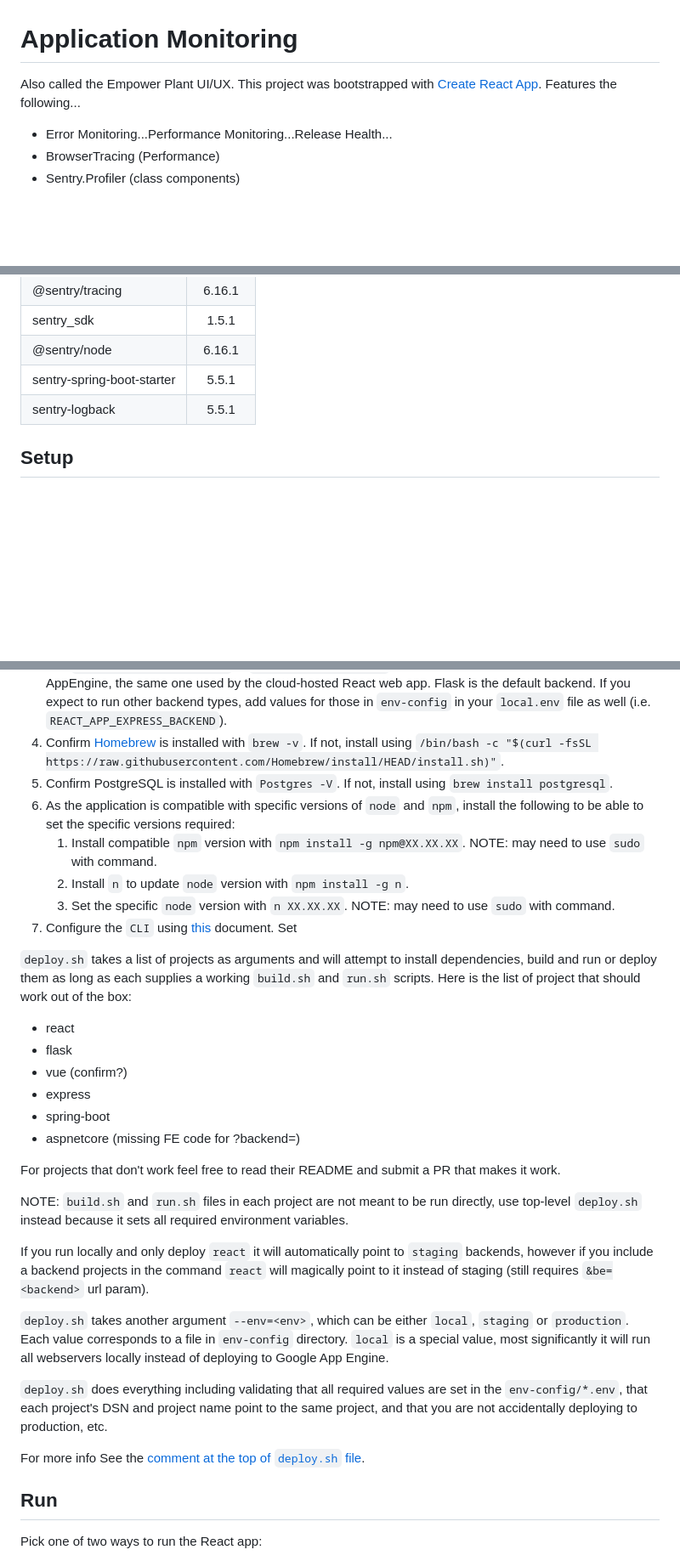
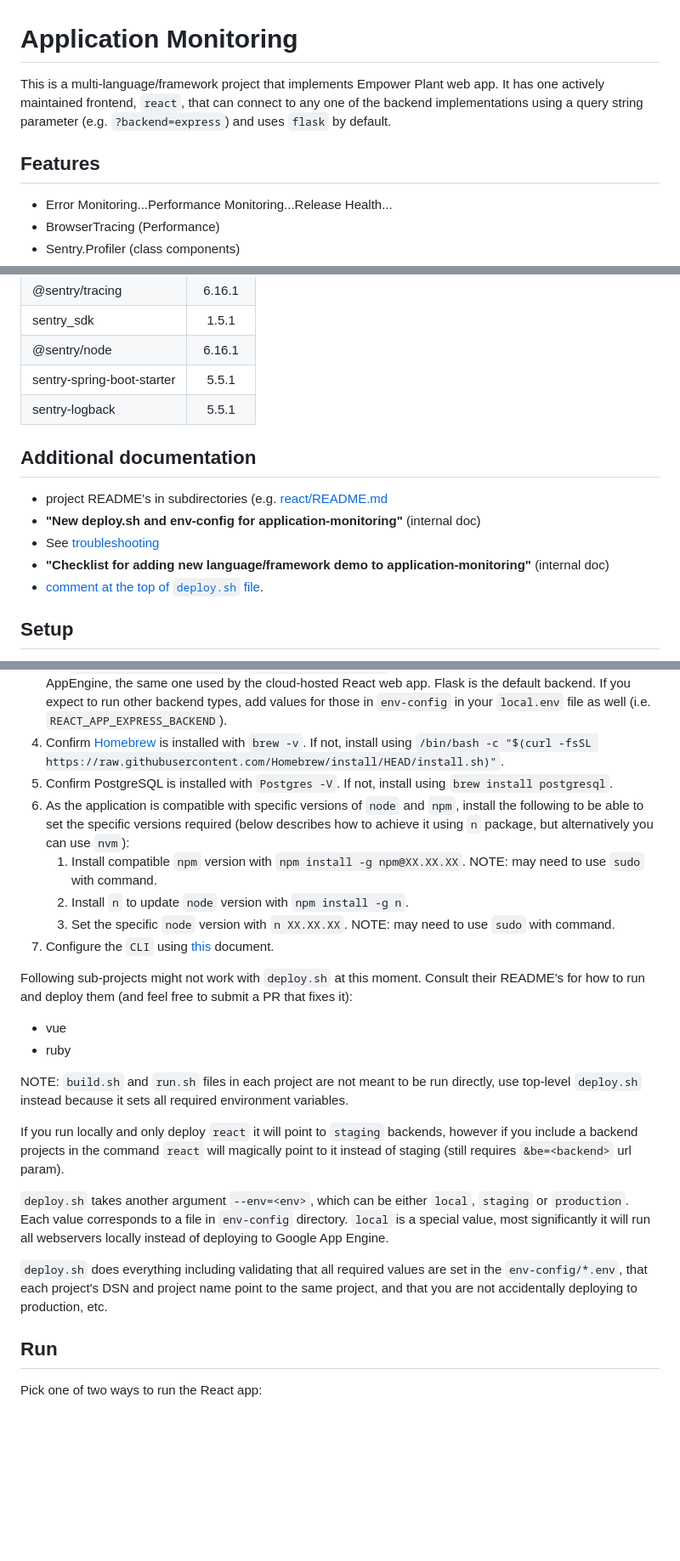
Before and after one commit to sentry-demos/empower, a Markdown page: README.md, 3 parts joined by grey strips. Shown at 85% size. GitHub-like rendering; blank space fills up the shorter version.

Commit message:
Some updates to README.md

```diff
--- a/README.md
+++ b/README.md
@@ -1,5 +1,8 @@
 # Application Monitoring
-Also called the Empower Plant UI/UX. This project was bootstrapped with [Create React App](https://github.com/facebook/create-react-app). Features the following...
+This is a multi-language/framework project that implements Empower Plant web app. It has one actively maintained frontend, `react`, that can connect to any one of the backend implementations using a query string parameter (e.g. `?backend=express`) and uses `flask` by default.
+
+
+## Features
 - Error Monitoring...Performance Monitoring...Release Health...
 - BrowserTracing (Performance)
 - Sentry.Profiler (class components)
@@ -15,6 +18,13 @@ Also called the Empower Plant UI/UX. This project was bootstrapped with [Create
 | sentry-spring-boot-starter | 5.5.1 |
 | sentry-logback | 5.5.1 |
 
+## Additional documentation
+- project README's in subdirectories (e.g. [react/README.md](./react/README.md)
+- **"New deploy.sh and env-config for application-monitoring"** (internal doc)
+- See [troubleshooting](./troubleshooting.md)
+- **"Checklist for adding new language/framework demo to application-monitoring"** (internal doc)
+- [comment at the top of `deploy.sh` file](https://github.com/sentry-demos/application-monitoring/blob/master/deploy.sh#L3-L47).
+
 ## Setup
 1. Permit your IP address in CloudSQL:
     1. Go to https://console.cloud.google.com/sql/instances
@@ -25,34 +35,24 @@ Also called the Empower Plant UI/UX. This project was bootstrapped with [Create
 3. The `REACT_APP_FLASK_BACKEND` in `env-config/local.env` points to the backend instance deployed to AppEngine, the same one used by the cloud-hosted React web app. Flask is the default backend. If you expect to run other backend types, add values for those in `env-config` in your `local.env` file as well (i.e. `REACT_APP_EXPRESS_BACKEND`).
 4. Confirm [Homebrew](https://brew.sh/) is installed with `brew -v`. If not, install using `/bin/bash -c "$(curl -fsSL https://raw.githubusercontent.com/Homebrew/install/HEAD/install.sh)"`.
 5. Confirm PostgreSQL is installed with `Postgres -V`. If not, install using `brew install postgresql`.
-6. As the application is compatible with specific versions of `node` and `npm`, install the following to be able to set the specific versions required:
+6. As the application is compatible with specific versions of `node` and `npm`, install the following to be able to set the specific versions required (below describes how to achieve it using `n` package, but alternatively you can use `nvm`):
     1. Install compatible `npm` version with `npm install -g npm@XX.XX.XX`. NOTE: may need to use `sudo` with command.
     2. Install `n` to update `node` version with `npm install -g n`.
     3. Set the specific `node` version with `n XX.XX.XX`. NOTE: may need to use `sudo` with command.
-7. Configure the `CLI` using [this](https://docs.sentry.io/product/cli/configuration/) document. Set
+7. Configure the `CLI` using [this](https://docs.sentry.io/product/cli/configuration/) document.
 
-`deploy.sh` takes a list of projects as arguments and will attempt to install dependencies, build and run or deploy them as long as each supplies a working `build.sh` and `run.sh` scripts. Here is the list of project that should work out of the box:
-- react
-- flask
-- vue (confirm?)
-- express
-- spring-boot
-- aspnetcore (missing FE code for ?backend=)
-
- For projects that don't
-work feel free to read their README and submit a PR that makes it work.
+Following sub-projects might not work with `deploy.sh` at this moment. Consult their README's for how to run and deploy them (and feel free to submit a PR that fixes it):
+- vue
+- ruby
 
 NOTE: `build.sh` and `run.sh` files in each project are not meant to be run directly, use top-level `deploy.sh` instead because it sets all required environment variables.
 
-If you run locally and only deploy `react` it will automatically point to `staging` backends, however if you include a backend
+If you run locally and only deploy `react` it will point to `staging` backends, however if you include a backend
 projects in the command `react` will magically point to it instead of staging (still requires `&be=<backend>` url param).
 
 `deploy.sh` takes another argument `--env=<env>`, which can be either `local`, `staging` or `production`. Each value corresponds to a file in `env-config` directory. `local` is a special value, most significantly it will run all webservers locally instead of deploying to Google App Engine.
 
-`deploy.sh` does everything including validating that all required values are set in the `env-config/*.env`, that each project's
-DSN and project name point to the same project, and that you are not accidentally deploying to production, etc.
-
-For more info See the [comment at the top of `deploy.sh` file](https://github.com/sentry-demos/application-monitoring/blob/master/deploy.sh#L3-L47).
+`deploy.sh` does everything including validating that all required values are set in the `env-config/*.env`, that each project's DSN and project name point to the same project, and that you are not accidentally deploying to production, etc.
 
 ## Run
 
```
Also changed, not shown: other parts of README.md (+1 -7 lines).
